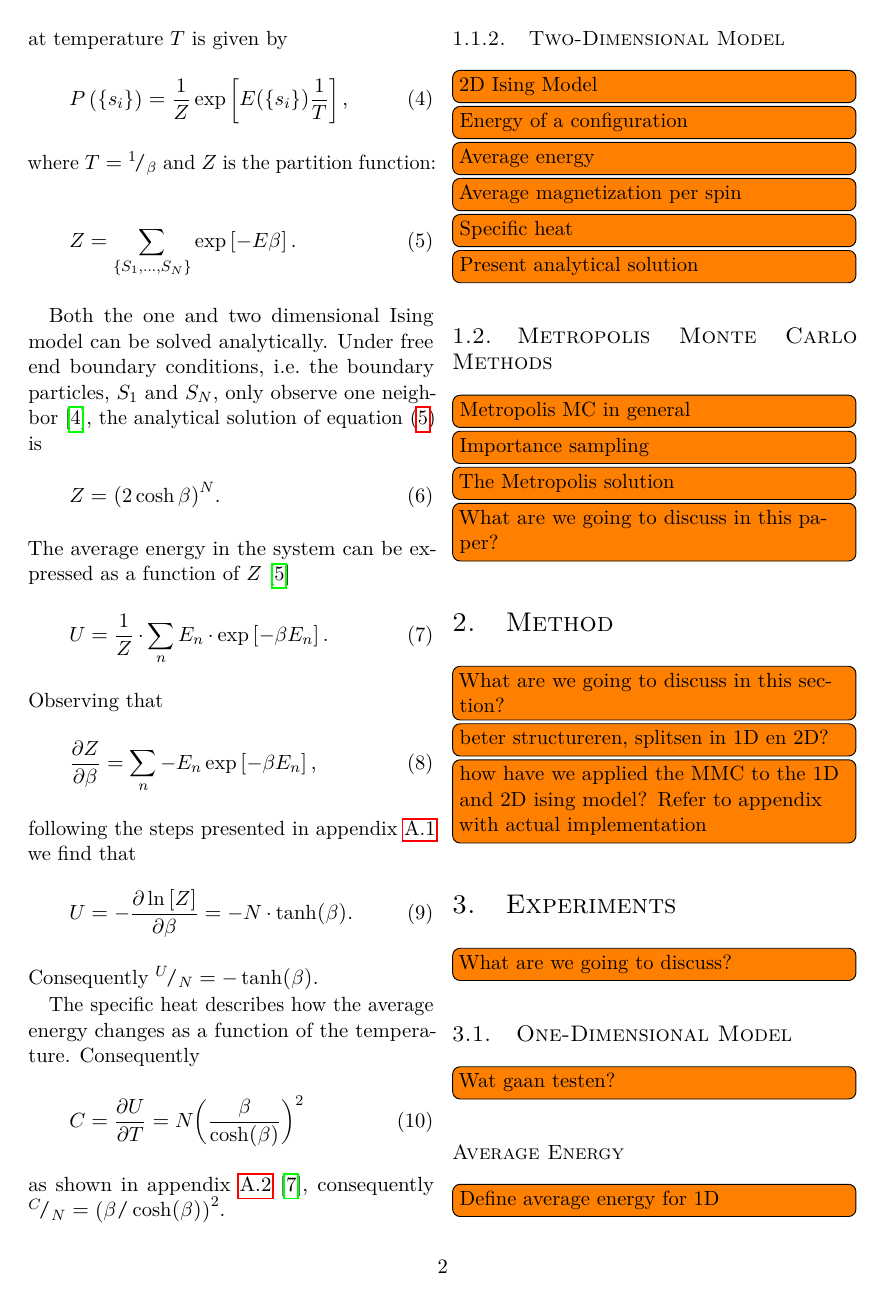
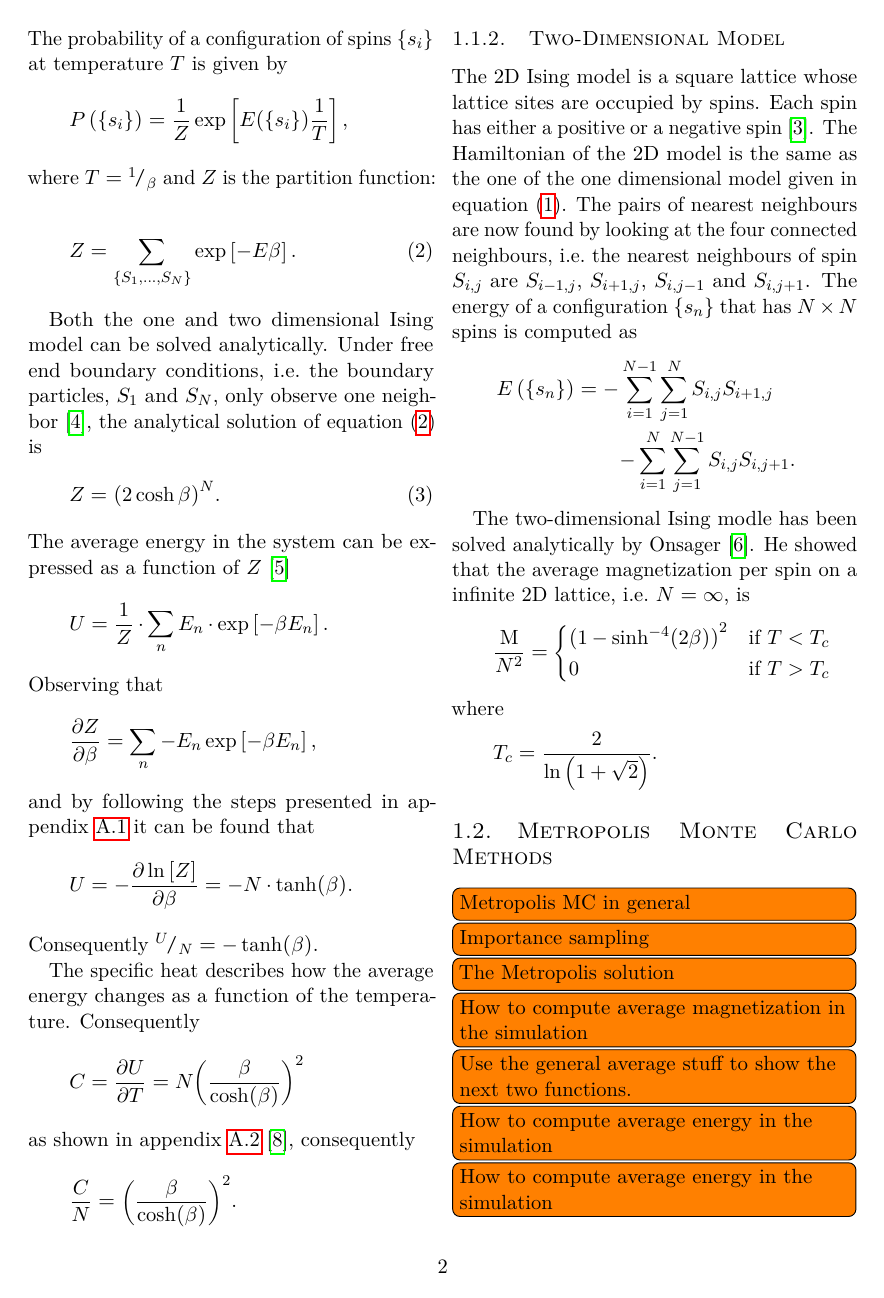
Before and after one commit to lauraBaakman/Computational-Physics, a LaTeX document (report/report.tex, which reads report/intro_ising.tex, report/intro_mc.tex): page 2 of 6. The pictures show the PDF file report/report.pdf that the author committed with the source.

Commit message:
Intro in 2D en meer structuur voor MC introductie.

```diff
--- a/report/intro_ising.tex
+++ b/report/intro_ising.tex
@@ -1,9 +1,9 @@
 %!TEX root = report.tex
 % \todo[inline]{Ising Model in general}
 A magnet can be modeled as a large collection of electronic spins. In the Ising model spins point either up, \mbox{\spin{n} = +1}, or down, \mbox{\spin{n} = -1} \cite{strogatz2014nonlinear}. The magnetization of a magnet is defined as its average spin:
-\begin{equation}
-	m = \abs{\frac{1}{N} \sum_{i = 1}^{N} \spin{i}},
-\end{equation}
+\begin{equation*}
+	\magnetization = \abs{\frac{1}{N} \sum_{i = 1}^{N} \spin{i}},
+\end{equation*}
 where $N$ is the number of spins. At high temperatures the spins point in random directions, consequently the magnetization is approximately zero. At a low enough temperature all spins in the two-dimensional model align themselves, this effect is called spontaneous magnetization. The temperature at which this phase transition occurs is called the critical temperature, \criticalTemperature \cite{cai20011Handout}
 
 \Cref{sss:intro:ising:1D} and \ref{sss:intro:ising:2D} introduce the one- and two-dimensional Ising model, respectively.
@@ -11,58 +11,71 @@ where $N$ is the number of spins. At high temperatures the spins point in random
 \subsubsection{One-Dimensional Model}
 	\label{sss:intro:ising:1D}
 	\textcite{ising1925beitrag} introduced a model consisting of a one-dimensional lattice op spin variables. Contrary to the two dimensional model this model does not exhibit state transitions. The Hamiltonian of the one dimensional Ising model with the set spins \mbox{\configuration{i} = \spinset} is
-	\begin{equation}
-		\hamiltonian = - \interactionStrength \sum_{n = 1}^{N - 1}\spin{n}\spin{n+1} - \magneticMoment \sum_{n = 1}^{N} \spin{n}.
+	\begin{equation}\label{eq:intro:ising:1D:hamiltonian}
+		\hamiltonian = - \interactionStrength \sum_{\pair{i}{j}}\spin{i}\spin{j} - \magneticMoment \sum_{i} \spin{i}.
 	\end{equation}
-	\interactionStrength specifies the strength of the interactions between the particles. In a ferromagnetic model, \mbox{$\interactionStrength > 0$} neighboring spins prefer to be parallel. In the anti-ferromagnetic model, \mbox{$\interactionStrength < 0$} spins prefer a direction different to one of their neighbors. The constant \magneticMoment represents the external magnetic field, the spins want to align with the direction of $h$, \ie when \mbox{$h > 0$} spins prefer to be positive.
+	Where \pair{i}{j} is a nearest neighbour pair, the nearest neighbour of \spin{i} in the one dimensional model are \spin{i - 1} and \spin{i + 1}. \interactionStrength specifies the strength of the interactions between the particles. In a ferromagnetic model, \mbox{$\interactionStrength > 0$} neighboring spins prefer to be parallel. In the anti-ferromagnetic model, \mbox{$\interactionStrength < 0$} spins prefer a direction different to one of their neighbors. The constant \magneticMoment represents the external magnetic field, the spins want to align with the direction of $h$, \ie when \mbox{$h > 0$} spins prefer to be positive.
 
 	In the following the zero-field ferromagnetic model, \ie \mbox{$\interactionStrength = 1$} and \mbox{$\magneticMoment = 0$},  is considered. The energy \energy of a configuration of spins, \mbox{$\configuration{i} = \spinset$}, in this model is given by
-	\begin{equation}
+	\begin{equation*}
 		\energy\left(\configuration{i}\right) = \sum_{n = 1}^{N - 1}\spin{n}\spin{n+1}.
-	\end{equation}
+	\end{equation*}
 	The probability of a configuration of spins \configuration{i} at temperature \temperature is given by
-	\begin{equation}
-		\label{eq:intro:1D:configurationProbability}
+	\begin{equation*}
+		% \label{eq:intro:1D:configurationProbability}
 		P\left(\configuration{i}\right) =
 		\frac{1}{\partitionfunction} \exp\left[{E(\configuration{i})}\frac{1}{\temperature}\right],
-	\end{equation}
+	\end{equation*}
 	where $\temperature = \rfrac{1}{\beta}$ and \partitionfunction is the partition function:
 	\begin{equation}
 		\label{eq:intro:1D:partitionFunction}
 		\partitionfunction = \sum_{\spinset} \exp\left[- \energy \beta \right].
 	\end{equation}
 
+	% START ANALYTICAL STUFF
 	Both the one and two dimensional Ising model can be solved analytically. Under free end boundary conditions, \ie the boundary particles, \spin{1} and \spin{N}, only observe one neighbor \cite{landau2014guide}, the analytical solution of \cref{eq:intro:1D:partitionFunction} is
 	\begin{equation}
 		\label{eq:introduced1D:partitionFunctionAnalyticalSolution}
 		\partitionfunction = {(2 \cosh \beta)}^N.
 	\end{equation}
 	The average energy in the system can be expressed as a function of \partitionfunction \cite{Murray20011Handout}
-	\begin{equation}
-		\label{eq:intro:1D:averageEnergyOriginal}
+	\begin{equation*}
+		% \label{eq:intro:1D:averageEnergyOriginal}
 		\averageEnergy = \frac{1}{\partitionfunction} \cdot \sum_{n} \energy_n \cdot \exp\left[-\beta \energy_n \right].
-	\end{equation}
+	\end{equation*}
 	Observing that
-	\begin{equation}
+	\begin{equation*}
 		\frac{\partial \partitionfunction}{\partial \beta} = \sum_{n} - \energy_n \exp\left[-\beta \energy_n \right],
-	\end{equation}
-	following the steps presented in \cref{a:derivations:averageEnergy} we find that
-	\begin{equation}
+	\end{equation*}
+	and by following the steps presented in \cref{a:derivations:averageEnergy} it can be found that
+	\begin{equation*}
 		\averageEnergy = - \frac{\partial \ln \left[ \partitionfunction \right]}{\partial \beta} = - N \cdot \tanh (\beta).
-	\end{equation}
+	\end{equation*}
 	Consequently $\rfrac{U}{N} = - \tanh (\beta)$.
 
 	The specific heat describes how the average energy changes as a function of the temperature. Consequently
-	\begin{equation}
+	\begin{equation*}
 		\specificHeat = \frac{\partial \averageEnergy}{\partial \temperature} = N {\left(\frac{\beta}{\cosh(\beta)}\right)}^{2}
-	\end{equation}
-	as shown in \cref{a:derivations:specificHeat} \cite{warkHandout}, consequently $\rfrac{\specificHeat}{N} = {\left(\beta / \cosh(\beta) \right)}^2$.
+	\end{equation*}
+	as shown in \cref{a:derivations:specificHeat} \cite{warkHandout}, consequently
+	\begin{equation*}
+	 	\frac{\specificHeat}{N} = {\left(\frac{\beta}{\cosh(\beta)}\right)}^2.
+	 \end{equation*}
 
 \subsubsection{Two-Dimensional Model}
 	\label{sss:intro:ising:2D}
-	\todo[inline]{2D Ising Model}
-	\todo[inline]{Energy of a configuration}
-	\todo[inline]{Average energy}
-	\todo[inline]{Average magnetization per spin}
-	\todo[inline]{Specific heat}
-	\todo[inline]{Present analytical solution}
+	The 2D Ising model is a square lattice whose lattice sites are occupied by spins. Each spin has either a positive or a negative spin \cite{kenzel1997physics}. The Hamiltonian of the 2D model is the same as the one of the one dimensional model given in \cref{eq:intro:ising:1D:hamiltonian}. The pairs of nearest neighbours are now found by looking at the four connected neighbours, \ie the nearest neighbours of spin \spin{i,j} are \spin{i - 1, j}, \spin{i + 1, j}, \spin{i, j - 1} and \spin{i, j + 1}. The energy of a configuration \configuration{n} that has $N \times N$ spins is computed as
+	\begin{equation*}
+		\begin{split}
+		\energy\left(\configuration{n} \right)
+			& = - \sum_{i = 1}^{N - 1}\sum_{j = 1}^{N} \spin{i,j}\spin{i+1,j}\\
+			&\quad\quad - \sum_{i = 1}^{N}\sum_{j = 1}^{N - 1} \spin{i,j} \spin{i, j+1}.
+		\end{split}
+	\end{equation*}
+
+	% Analytical stuff
+	The two-dimensional Ising modle has been solved analytically by \textcite{onsager1944crystal}. He showed that the average magnetization per spin on a infinite 2D lattice, \ie $N = \infty$, is
+	\begin{equation*}
+		\frac{\magnetization}{N^2} = \begin{cases}
+			{(1 - {\sinh}^{-4}(2\beta))}^2 & \text{if } \temperature < \criticalTemperature\\
+			0 								& \text{if } \temperature > \criticalTemperature
--- a/report/intro_mc.tex
+++ b/report/intro_mc.tex
@@ -4,3 +4,8 @@
 	\todo[inline]{Importance sampling}
 
 	\todo[inline]{The Metropolis solution}
+
+	\todo[inline]{How to compute average magnetization in the simulation}
+	\todo[inline]{Use the general average stuff to show the next two functions.}
+	\todo[inline]{How to compute average energy in the simulation}
+	\todo[inline]{How to compute average energy in the simulation}
```
Also changed, not shown: report/biblio.bib (+11 -0 lines), report/shortcuts.sty (+3 -0 lines), report/report.pdf, report/intro_ising.tex (6 more changed lines).
